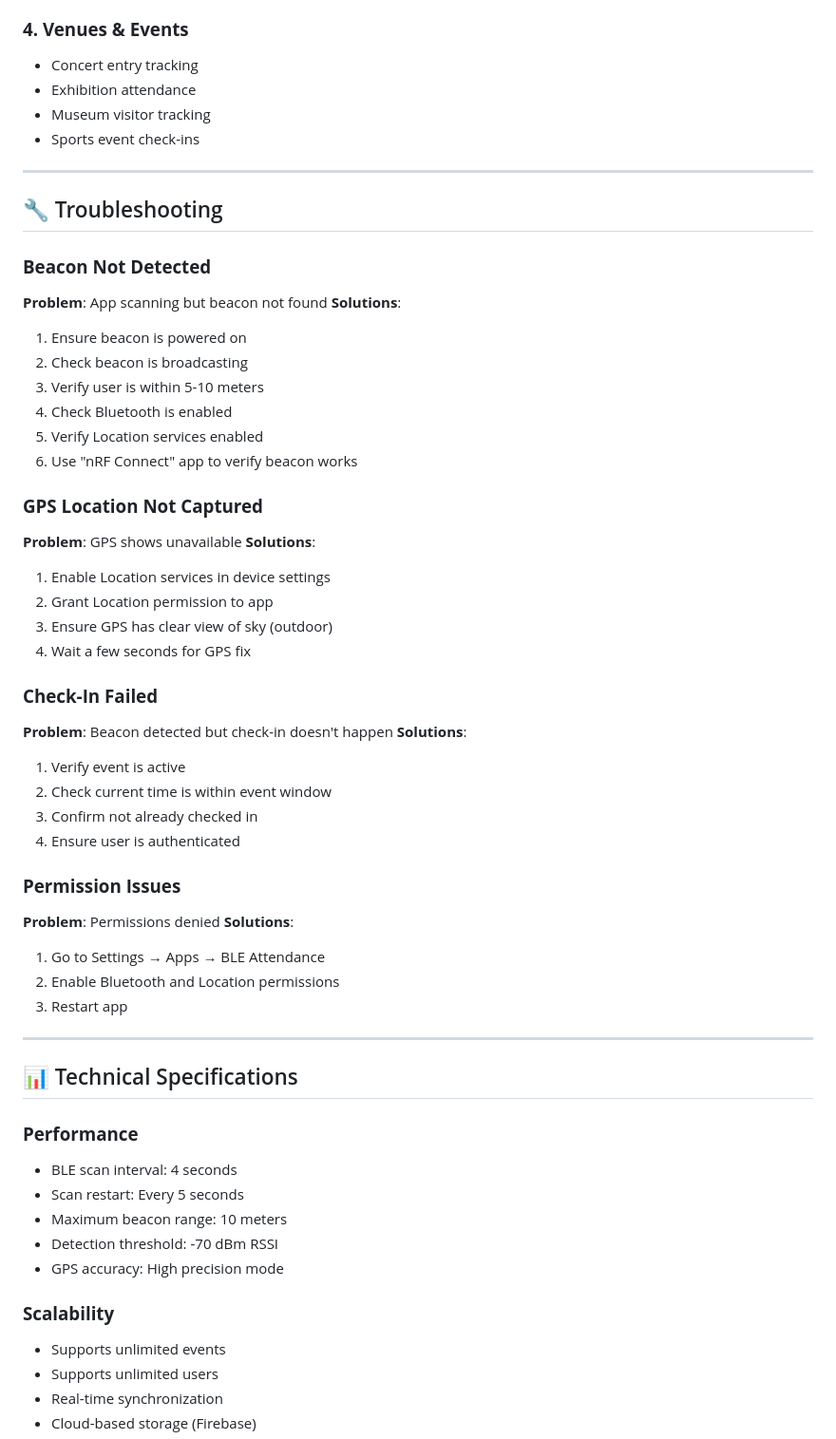
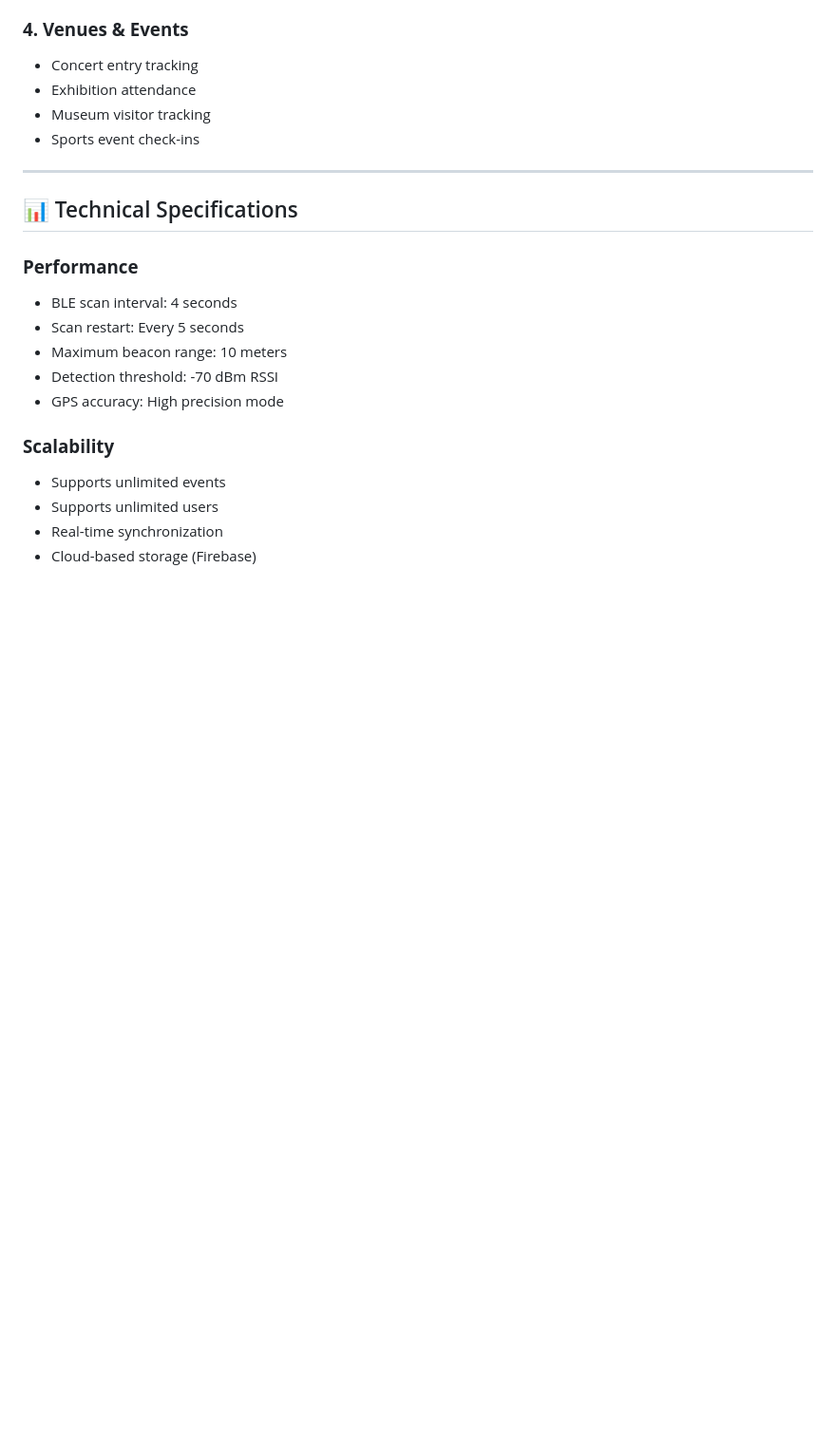
Before and after one commit to taiga2921/ICT602-Group-Project, a Markdown page: APP_DOCUMENTATION.md, the part around one of its changes. Shown at 95% size. Drawn GitHub-style; blank space fills up the shorter version.

Commit message:
update documentation

```diff
--- a/APP_DOCUMENTATION.md
+++ b/APP_DOCUMENTATION.md
@@ -537,51 +516,6 @@ static const int RSSI_THRESHOLD = -70; // 5-10 meters range
 
 ---
 
-## 🔧 Troubleshooting
-
-### **Beacon Not Detected**
-
-**Problem**: App scanning but beacon not found
-**Solutions**:
-
-1. Ensure beacon is powered on
-2. Check beacon is broadcasting
-3. Verify user is within 5-10 meters
-4. Check Bluetooth is enabled
-5. Verify Location services enabled
-6. Use "nRF Connect" app to verify beacon works
-
-### **GPS Location Not Captured**
-
-**Problem**: GPS shows unavailable
-**Solutions**:
-
-1. Enable Location services in device settings
-2. Grant Location permission to app
-3. Ensure GPS has clear view of sky (outdoor)
-4. Wait a few seconds for GPS fix
-
-### **Check-In Failed**
-
-**Problem**: Beacon detected but check-in doesn't happen
-**Solutions**:
-
-1. Verify event is active
-2. Check current time is within event window
-3. Confirm not already checked in
-4. Ensure user is authenticated
-
-### **Permission Issues**
-
-**Problem**: Permissions denied
-**Solutions**:
-
-1. Go to Settings → Apps → BLE Attendance
-2. Enable Bluetooth and Location permissions
-3. Restart app
-
----
-
 ## 📊 Technical Specifications
 
 ### **Performance**
```
Also changed, not shown: other parts of APP_DOCUMENTATION.md (+0 -60 lines).
